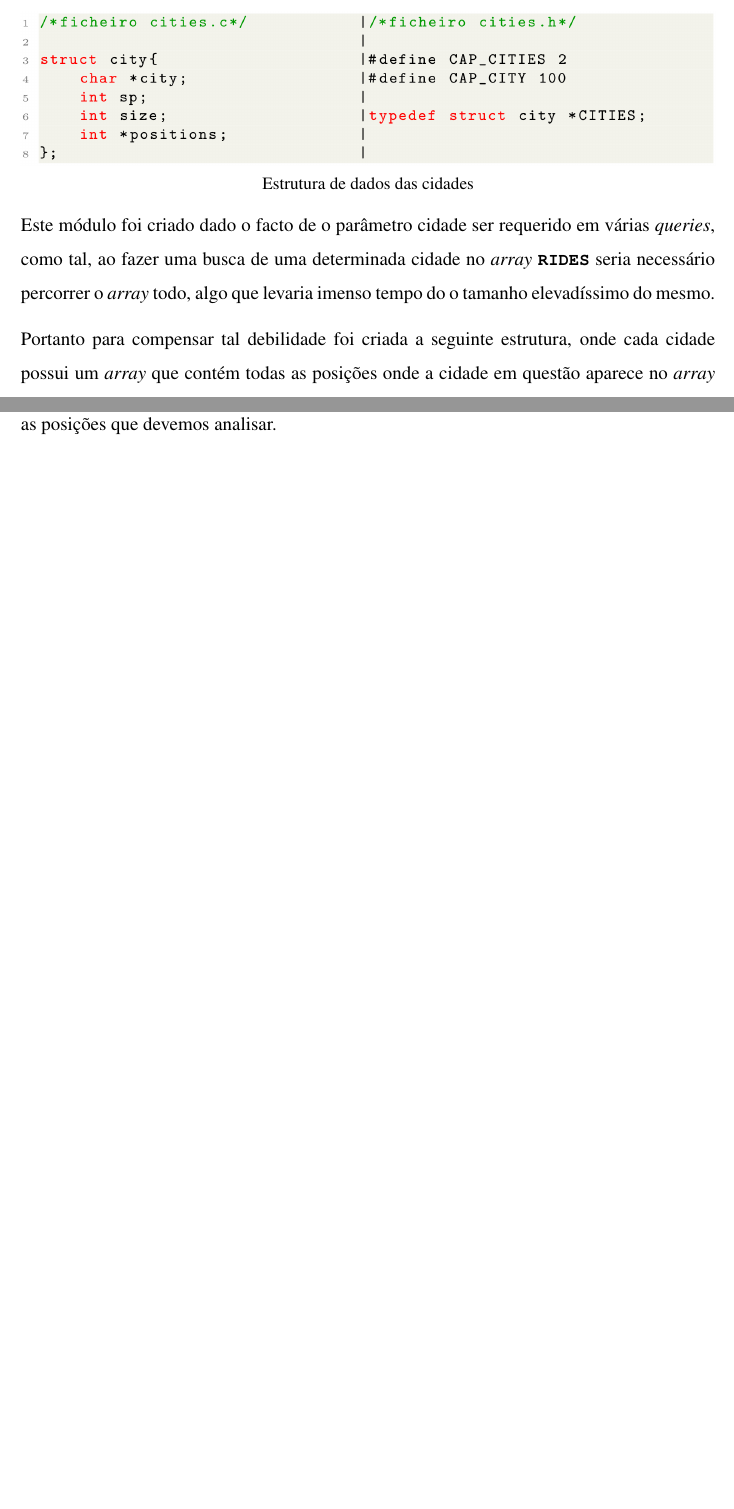
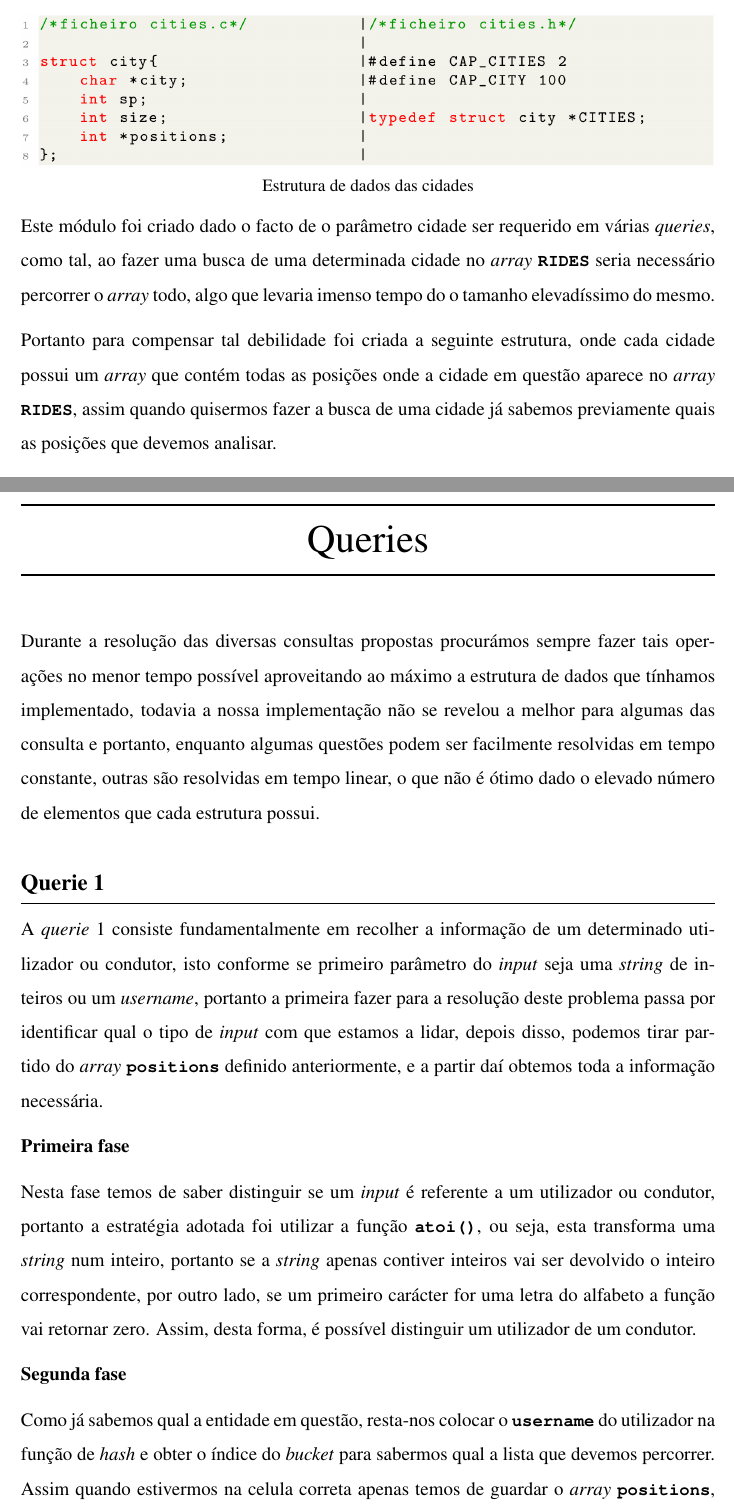
Before and after one commit to DigoqueDigo/Uber-Manager, a LaTeX document (trabalho-pratico/report/main.tex): two parts of pages 6 and 7 of 7, joined at a grey line, cut so that both start at the same text, the shorter picture padded with empty space. Compiled offline with pdfLaTeX.

Commit message:
relatorio - queire 1

```diff
--- a/trabalho-pratico/report/main.tex
+++ b/trabalho-pratico/report/main.tex
@@ -59,6 +59,9 @@
 
 \titleformat{\section}{\bfseries\fontfamily{ptm}\selectfont}{}{0pt}{\large}[{\titlerule[1pt]}]
 
+\titleformat{\subsection}{\bfseries\fontfamily{ptm}\selectfont}{}{0pt}{\large}[\vspace{2pt}]
+
+
 \titlespacing{\chapter}{0pt}{-30pt}{30pt}
 
 
@@ -213,4 +214,24 @@ Ao analisar o código, vemos que o \textit{array} \textbf{\small\texttt{position
 
 Perante esta estrutura de dados certamente fica mais fácil responder às \textit{queries} em tempo útil, contudo uma das grandes desvantagem é que esta estratégia ocupa demasiado espaço em memória, pois tanto os utilizadores, condutores e cidades armazenam todas as posições correspondentes à suas aparições no \textit{array} \textbf{\small\texttt{RIDES}}.
 
+
+\chapter{Queries}
+
+Durante a resolução das diversas consultas propostas procurámos sempre fazer tais operações no menor tempo possível aproveitando ao máximo a estrutura de dados que tínhamos implementado, todavia a nossa implementação não se revelou a melhor para algumas das consulta e portanto, enquanto algumas questões podem ser facilmente resolvidas em tempo constante, outras são resolvidas em tempo linear, o que não é ótimo dado o elevado número de elementos que cada estrutura possui.
+
+\section{Querie 1}
+
+A \textit{querie} 1 consiste fundamentalmente em recolher a informação de um determinado utilizador ou condutor, isto conforme se primeiro parâmetro do \textit{input} seja uma \textit{string} de inteiros ou um \textit{username}, portanto a primeira fazer para a resolução deste problema passa por identificar qual o tipo de \textit{input} com que estamos a lidar, depois disso, podemos tirar partido do \textit{array} \textbf{\small\texttt{positions}} definido anteriormente, e a partir daí obtemos toda a informação necessária.
+
+\normalsize\textbf{Primeira fase}
+
+Nesta fase temos de saber distinguir se um \textit{input} é referente a um utilizador ou condutor, portanto a estratégia adotada foi utilizar a função \textbf{\small\texttt{atoi()}}, ou seja, esta transforma uma \textit{string} num inteiro, portanto se a \textit{string} apenas contiver inteiros vai ser devolvido o inteiro correspondente, por outro lado, se um primeiro carácter for uma letra do alfabeto a função vai retornar zero. Assim, desta forma, é possível distinguir um utilizador de um condutor.
+
+\normalsize\textbf{Segunda fase}
+
+Como já sabemos qual a entidade em questão, resta-nos colocar o \textbf{\small\texttt{username}} do utilizador na função de \textit{hash} e obter o índice do \textit{bucket} para sabermos qual a lista que devemos percorrer. Assim quando estivermos na celula correta apenas temos de guardar o \textit{array} \textbf{\small\texttt{positions}}, uma vez que este contem todas as posições do utilizador no \textit{array} \textbf{\small\texttt{RIDES}}.
+
+Caso estejamos perante um utilizador, muda o facto de podermos aceder ao condutor em tempo constante, visto que este é mapeado conforme o seu \textbf{\small\texttt{id}}.
+
+
 \end{document}
```
Also changed, not shown: trabalho-pratico/report/main.tex (8 more changed lines).
